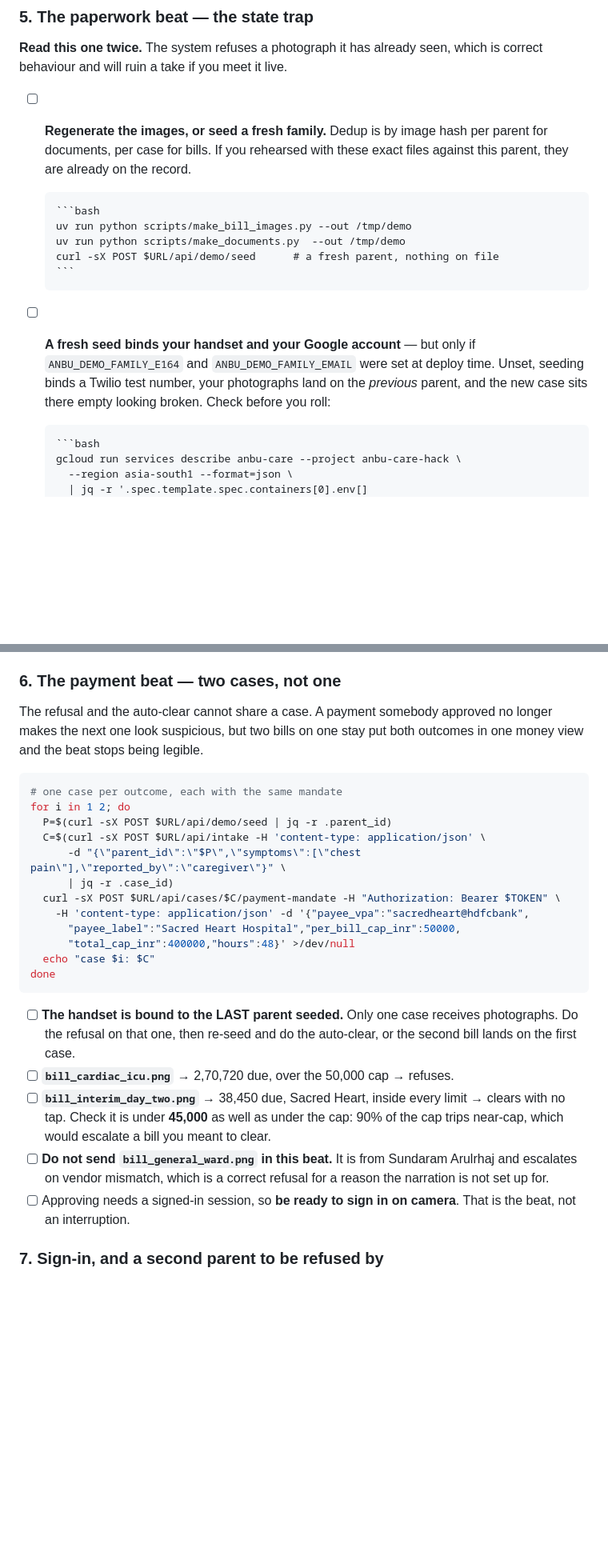
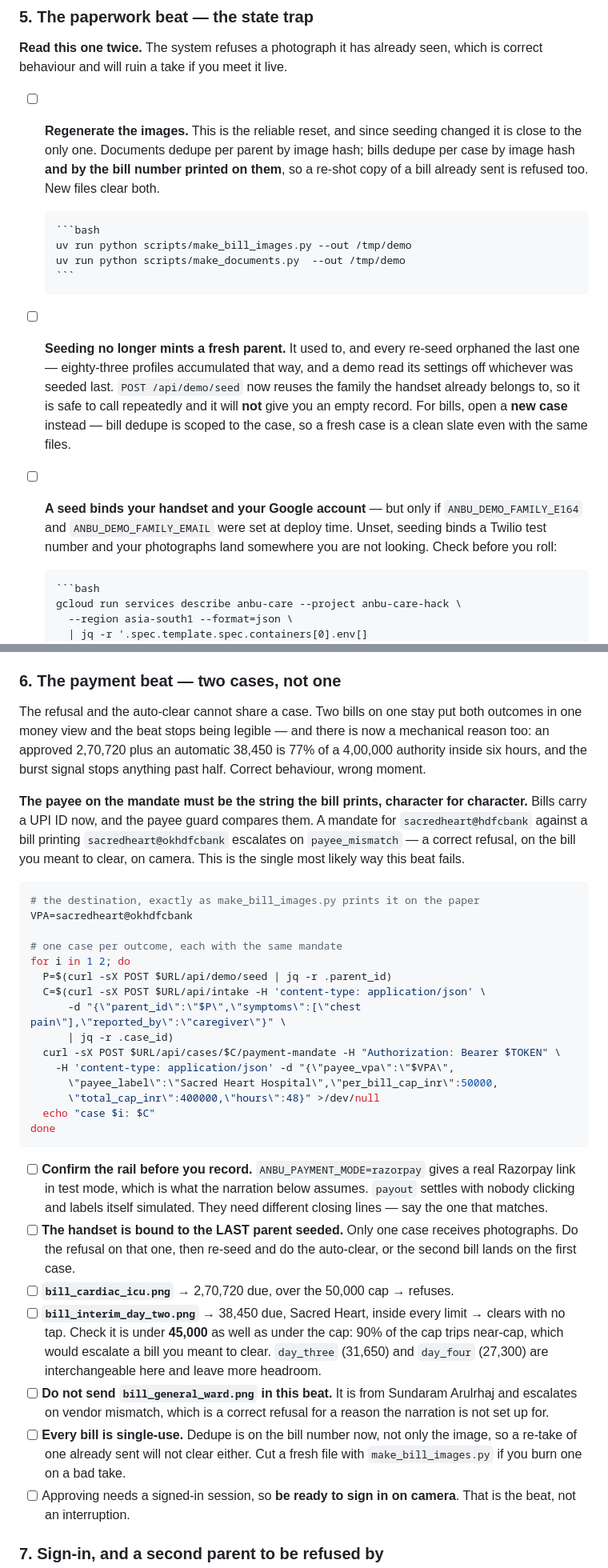
Before and after one commit to 4KInc/anbu-care, a Markdown page: docs/DEMO_SCRIPT.md, 2 parts joined by grey strips. Shown at 80% size. GitHub-like rendering; blank space fills up the shorter version.

````diff
--- a/docs/DEMO_SCRIPT.md
+++ b/docs/DEMO_SCRIPT.md
@@ -131,21 +141,29 @@ curl -sX POST $URL/api/demo/seed        # note the parent_id it returns
 **Read this one twice.** The system refuses a photograph it has already seen,
 which is correct behaviour and will ruin a take if you meet it live.
 
-- [ ] **Regenerate the images, or seed a fresh family.** Dedup is by image hash
-      per parent for documents, per case for bills. If you rehearsed with these
-      exact files against this parent, they are already on the record.
+- [ ] **Regenerate the images.** This is the reliable reset, and since seeding
+      changed it is close to the only one. Documents dedupe per parent by image
+      hash; bills dedupe per case by image hash **and by the bill number
+      printed on them**, so a re-shot copy of a bill already sent is refused
+      too. New files clear both.
 
       ```bash
       uv run python scripts/make_bill_images.py --out /tmp/demo
       uv run python scripts/make_documents.py  --out /tmp/demo
-      curl -sX POST $URL/api/demo/seed      # a fresh parent, nothing on file
       ```
 
-- [ ] **A fresh seed binds your handset and your Google account** — but only if
+- [ ] **Seeding no longer mints a fresh parent.** It used to, and every re-seed
+      orphaned the last one — eighty-three profiles accumulated that way, and a
+      demo read its settings off whichever was seeded last. `POST
+      /api/demo/seed` now reuses the family the handset already belongs to, so
+      it is safe to call repeatedly and it will **not** give you an empty
+      record. For bills, open a **new case** instead — bill dedupe is scoped to
+      the case, so a fresh case is a clean slate even with the same files.
+
+- [ ] **A seed binds your handset and your Google account** — but only if
       `ANBU_DEMO_FAMILY_E164` and `ANBU_DEMO_FAMILY_EMAIL` were set at deploy
-      time. Unset, seeding binds a Twilio test number, your photographs land on
-      the *previous* parent, and the new case sits there empty looking broken.
-      Check before you roll:
+      time. Unset, seeding binds a Twilio test number and your photographs land
+      somewhere you are not looking. Check before you roll:
 
       ```bash
       gcloud run services describe anbu-care --project anbu-care-hack \
@@ -163,11 +181,23 @@ which is correct behaviour and will ruin a take if you meet it live.
 
 ### 6. The payment beat — two cases, not one
 
-The refusal and the auto-clear cannot share a case. A payment somebody approved
-no longer makes the next one look suspicious, but two bills on one stay put
-both outcomes in one money view and the beat stops being legible.
+The refusal and the auto-clear cannot share a case. Two bills on one stay put
+both outcomes in one money view and the beat stops being legible — and there is
+now a mechanical reason too: an approved 2,70,720 plus an automatic 38,450 is
+77% of a 4,00,000 authority inside six hours, and the burst signal stops
+anything past half. Correct behaviour, wrong moment.
+
+**The payee on the mandate must be the string the bill prints, character for
+character.** Bills carry a UPI ID now, and the payee guard compares them. A
+mandate for `sacredheart@hdfcbank` against a bill printing
+`sacredheart@okhdfcbank` escalates on `payee_mismatch` — a correct refusal, on
+the bill you meant to clear, on camera. This is the single most likely way
+this beat fails.
 
 ```bash
+# the destination, exactly as make_bill_images.py prints it on the paper
+VPA=sacredheart@okhdfcbank
+
 # one case per outcome, each with the same mandate
 for i in 1 2; do
   P=$(curl -sX POST $URL/api/demo/seed | jq -r .parent_id)
@@ -175,13 +205,17 @@ for i in 1 2; do
       -d "{\"parent_id\":\"$P\",\"symptoms\":[\"chest pain\"],\"reported_by\":\"caregiver\"}" \
       | jq -r .case_id)
   curl -sX POST $URL/api/cases/$C/payment-mandate -H "Authorization: Bearer $TOKEN" \
-    -H 'content-type: application/json' -d '{"payee_vpa":"sacredheart@hdfcbank",
-      "payee_label":"Sacred Heart Hospital","per_bill_cap_inr":50000,
-      "total_cap_inr":400000,"hours":48}' >/dev/null
+    -H 'content-type: application/json' -d "{\"payee_vpa\":\"$VPA\",
+      \"payee_label\":\"Sacred Heart Hospital\",\"per_bill_cap_inr\":50000,
+      \"total_cap_inr\":400000,\"hours\":48}" >/dev/null
   echo "case $i: $C"
 done
 ```
 
+- [ ] **Confirm the rail before you record.** `ANBU_PAYMENT_MODE=razorpay` gives
+      a real Razorpay link in test mode, which is what the narration below
+      assumes. `payout` settles with nobody clicking and labels itself
+      simulated. They need different closing lines — say the one that matches.
 - [ ] **The handset is bound to the LAST parent seeded.** Only one case receives
       photographs. Do the refusal on that one, then re-seed and do the
       auto-clear, or the second bill lands on the first case.
@@ -189,10 +223,14 @@ done
 - [ ] **`bill_interim_day_two.png`** → 38,450 due, Sacred Heart, inside every
       limit → clears with no tap. Check it is under **45,000** as well as under
       the cap: 90% of the cap trips near-cap, which would escalate a bill you
-      meant to clear.
+      meant to clear. `day_three` (31,650) and `day_four` (27,300) are
+      interchangeable here and leave more headroom.
 - [ ] **Do not send `bill_general_ward.png` in this beat.** It is from Sundaram
       Arulrhaj and escalates on vendor mismatch, which is a correct refusal for
       a reason the narration is not set up for.
+- [ ] **Every bill is single-use.** Dedupe is on the bill number now, not only
+      the image, so a re-take of one already sent will not clear either. Cut a
+      fresh file with `make_bill_images.py` if you burn one on a bad take.
 - [ ] Approving needs a signed-in session, so **be ready to sign in on camera**.
       That is the beat, not an interruption.
 
````
Also changed, not shown: other parts of docs/DEMO_SCRIPT.md (+68 -9 lines).
